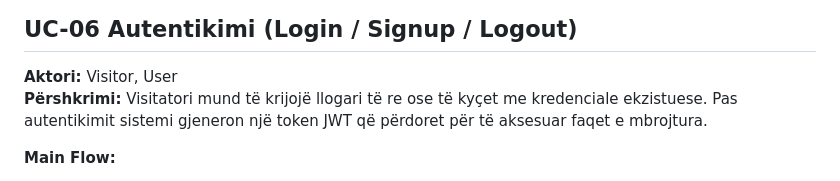
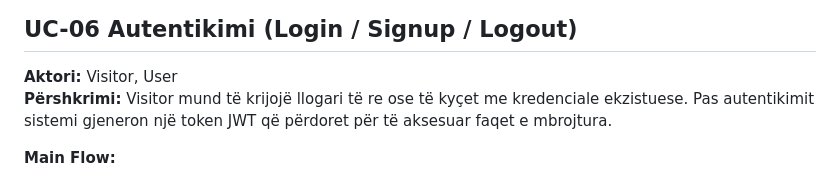
Before and after one commit to kleaadishaa/se2026-lovelyz-skincare, a Markdown page: docs/SRS.md, the part around the change. Rendered like a GitHub page.

Commit message:
Fix typo in UC-06 description

```diff
--- a/docs/SRS.md
+++ b/docs/SRS.md
@@ -197,7 +197,7 @@ Përdoruesi mund të shohë, përditësojë ose fshijë të dhënat e profilit t
 
 ## UC-06 Autentikimi (Login / Signup / Logout)
 **Aktori:** Visitor, User
-**Përshkrimi:** Visitatori mund të krijojë llogari të re ose të kyçet me kredenciale ekzistuese. Pas autentikimit sistemi gjeneron një token JWT që përdoret për të aksesuar faqet e mbrojtura.
+**Përshkrimi:** Visitor mund të krijojë llogari të re ose të kyçet me kredenciale ekzistuese. Pas autentikimit sistemi gjeneron një token JWT që përdoret për të aksesuar faqet e mbrojtura.
 
 **Main Flow:**
 1. Visitatori plotëson formularin e regjistrimit — sistemi krijon userin në DB përmes `POST /includes/signup.inc.php`.
```
